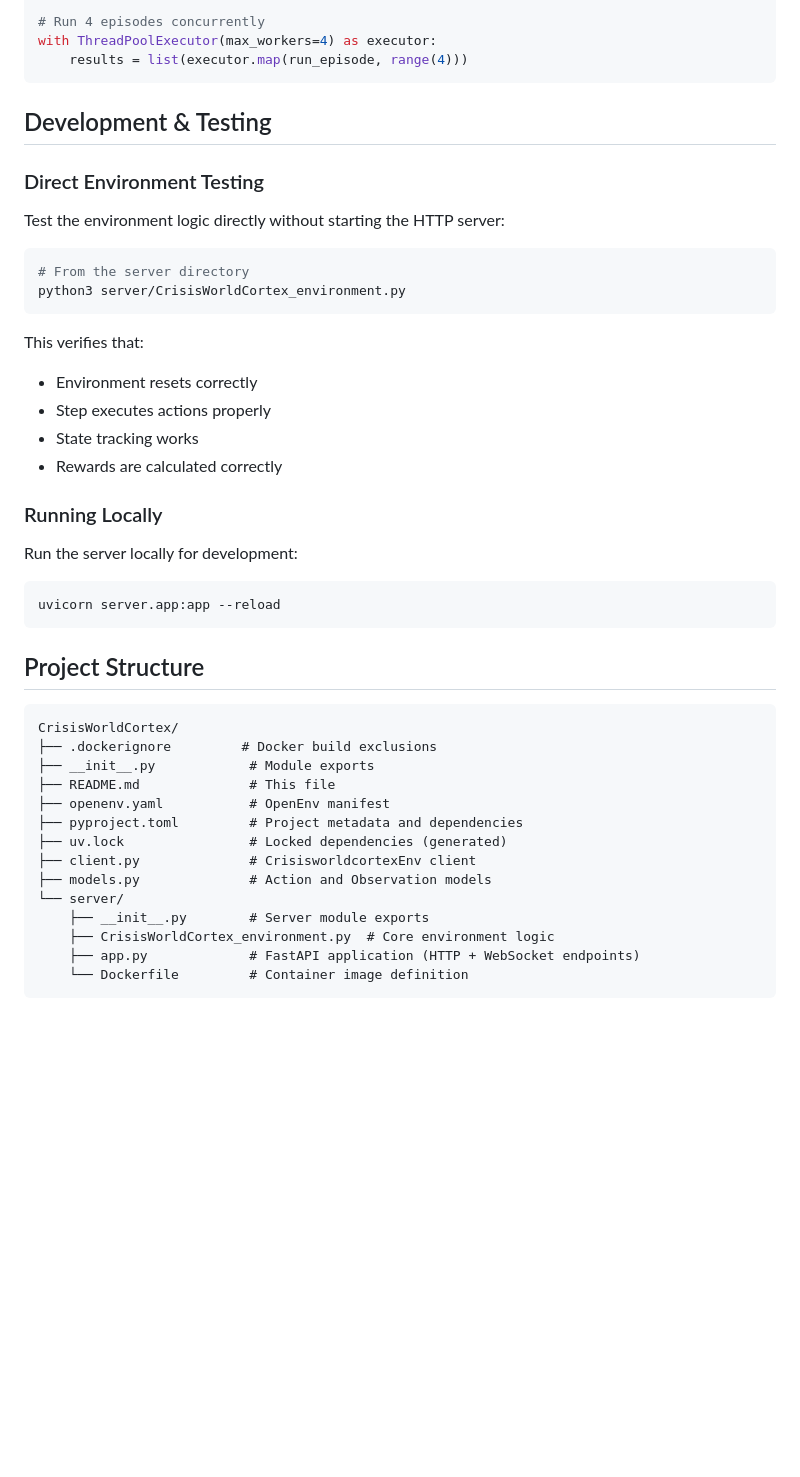
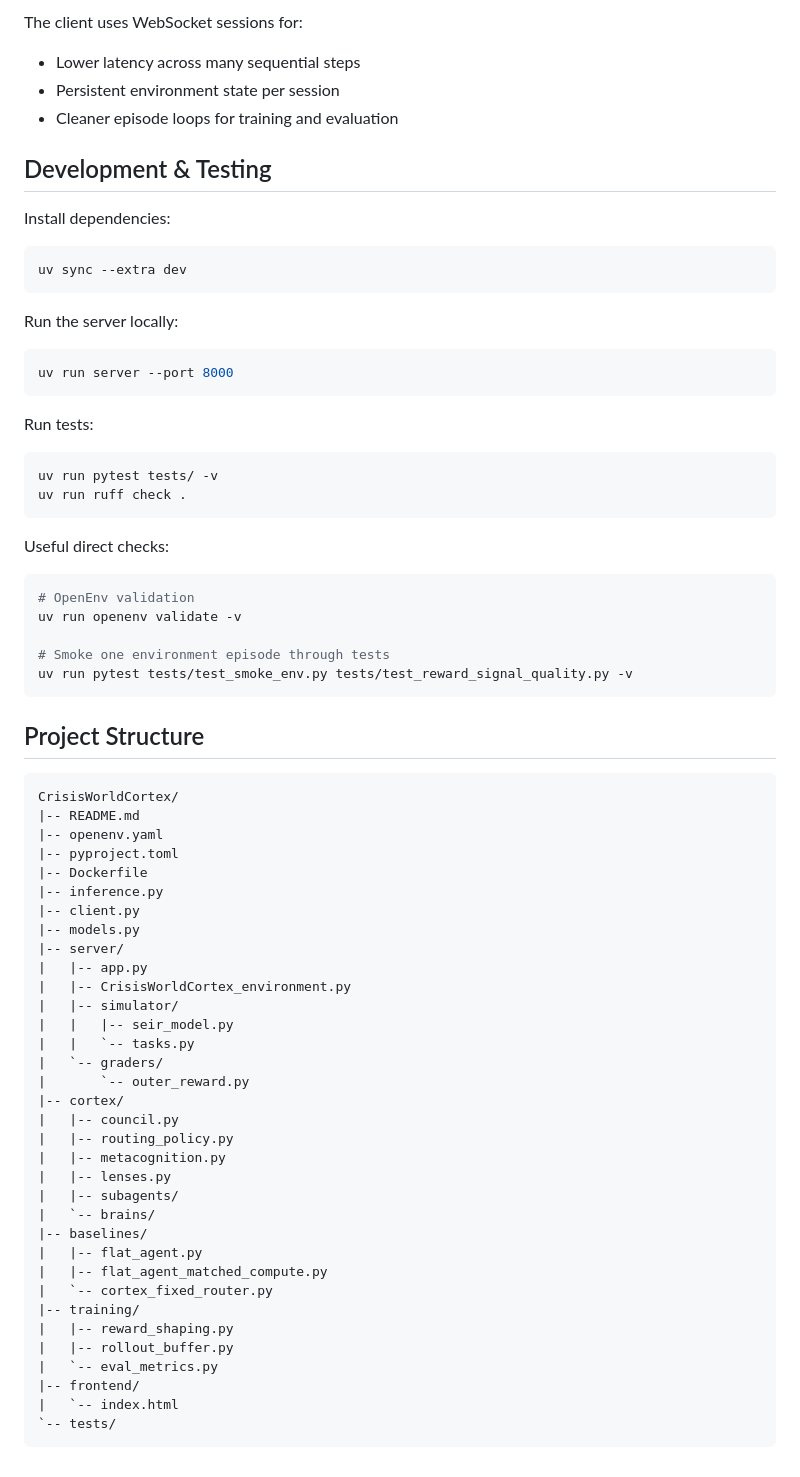
Before and after one commit to AngRoy/CrisisWorldCortex, a Markdown page: README.md, the part around one of its changes. GitHub-like rendering; blank space fills up the shorter version.

````diff
--- a/README.md
+++ b/README.md
@@ -207,49 +337,75 @@ def run_episode(client_id: int):
 
-# Run 4 episodes concurrently
-with ThreadPoolExecutor(max_workers=4) as executor:
-    results = list(executor.map(run_episode, range(4)))
-```
+The client uses WebSocket sessions for:
+- Lower latency across many sequential steps
+- Persistent environment state per session
+- Cleaner episode loops for training and evaluation
 
 ## Development & Testing
 
-### Direct Environment Testing
-
-Test the environment logic directly without starting the HTTP server:
+Install dependencies:
 
 ```bash
-# From the server directory
-python3 server/CrisisWorldCortex_environment.py
+uv sync --extra dev
 ```
 
-This verifies that:
-- Environment resets correctly
-- Step executes actions properly
-- State tracking works
-- Rewards are calculated correctly
-
-### Running Locally
-
-Run the server locally for development:
+Run the server locally:
 
 ```bash
-uvicorn server.app:app --reload
+uv run server --port 8000
+```
+
+Run tests:
+
+```bash
+uv run pytest tests/ -v
+uv run ruff check .
+```
+
+Useful direct checks:
+
+```bash
+# OpenEnv validation
+uv run openenv validate -v
+
+# Smoke one environment episode through tests
+uv run pytest tests/test_smoke_env.py tests/test_reward_signal_quality.py -v
 ```
 
 ## Project Structure
 
+```text
+CrisisWorldCortex/
+|-- README.md
+|-- openenv.yaml
+|-- pyproject.toml
+|-- Dockerfile
+|-- inference.py
+|-- client.py
+|-- models.py
+|-- server/
+|   |-- app.py
+|   |-- CrisisWorldCortex_environment.py
+|   |-- simulator/
+|   |   |-- seir_model.py
+|   |   `-- tasks.py
+|   `-- graders/
+|       `-- outer_reward.py
+|-- cortex/
+|   |-- council.py
+|   |-- routing_policy.py
+|   |-- metacognition.py
+|   |-- lenses.py
+|   |-- subagents/
+|   `-- brains/
+|-- baselines/
+|   |-- flat_agent.py
+|   |-- flat_agent_matched_compute.py
+|   `-- cortex_fixed_router.py
+|-- training/
+|   |-- reward_shaping.py
+|   |-- rollout_buffer.py
+|   `-- eval_metrics.py
+|-- frontend/
+|   `-- index.html
+`-- tests/
 ```
-CrisisWorldCortex/
-├── .dockerignore         # Docker build exclusions
-├── __init__.py            # Module exports
-├── README.md              # This file
-├── openenv.yaml           # OpenEnv manifest
-├── pyproject.toml         # Project metadata and dependencies
-├── uv.lock                # Locked dependencies (generated)
-├── client.py              # CrisisworldcortexEnv client
-├── models.py              # Action and Observation models
-└── server/
-    ├── __init__.py        # Server module exports
-    ├── CrisisWorldCortex_environment.py  # Core environment logic
-    ├── app.py             # FastAPI application (HTTP + WebSocket endpoints)
-    └── Dockerfile         # Container image definition
-```
````
Also changed, not shown: other parts of README.md (+260 -130 lines).
